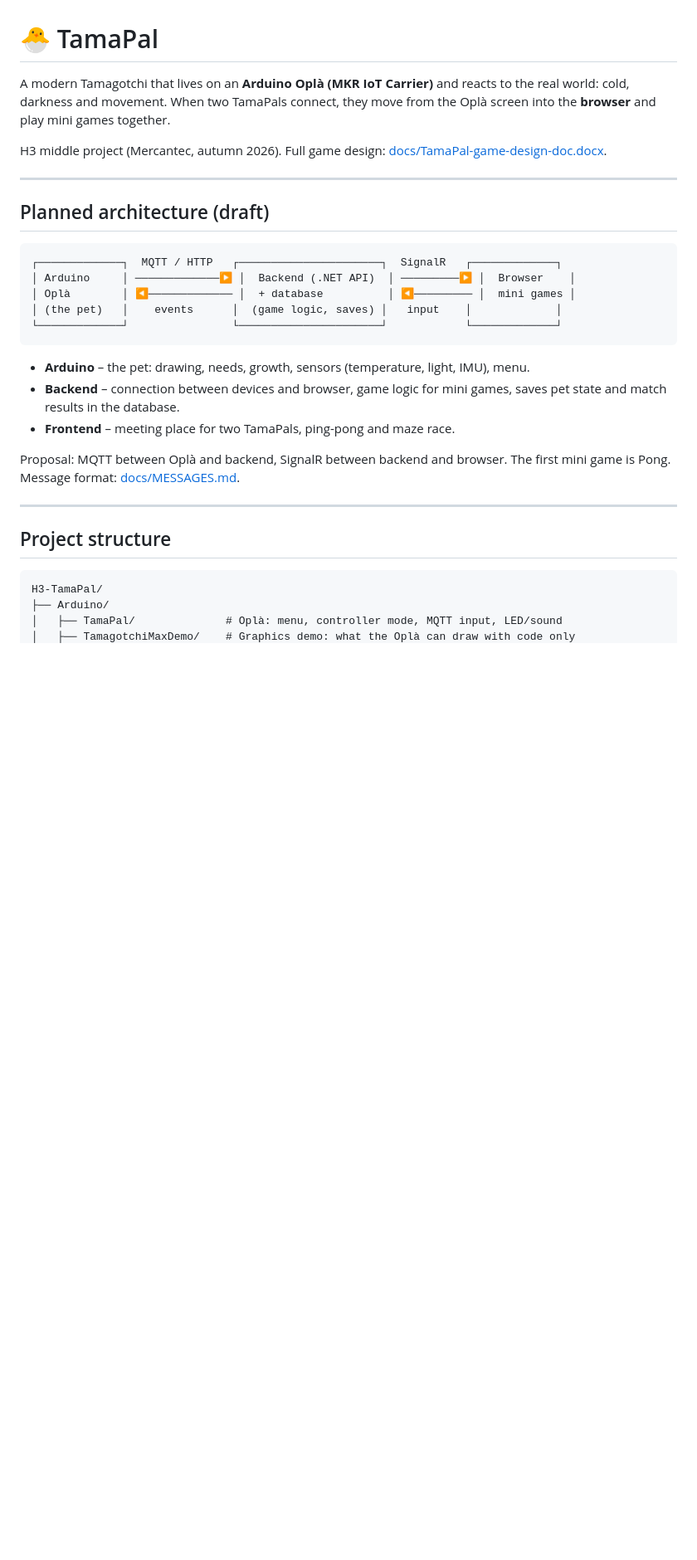
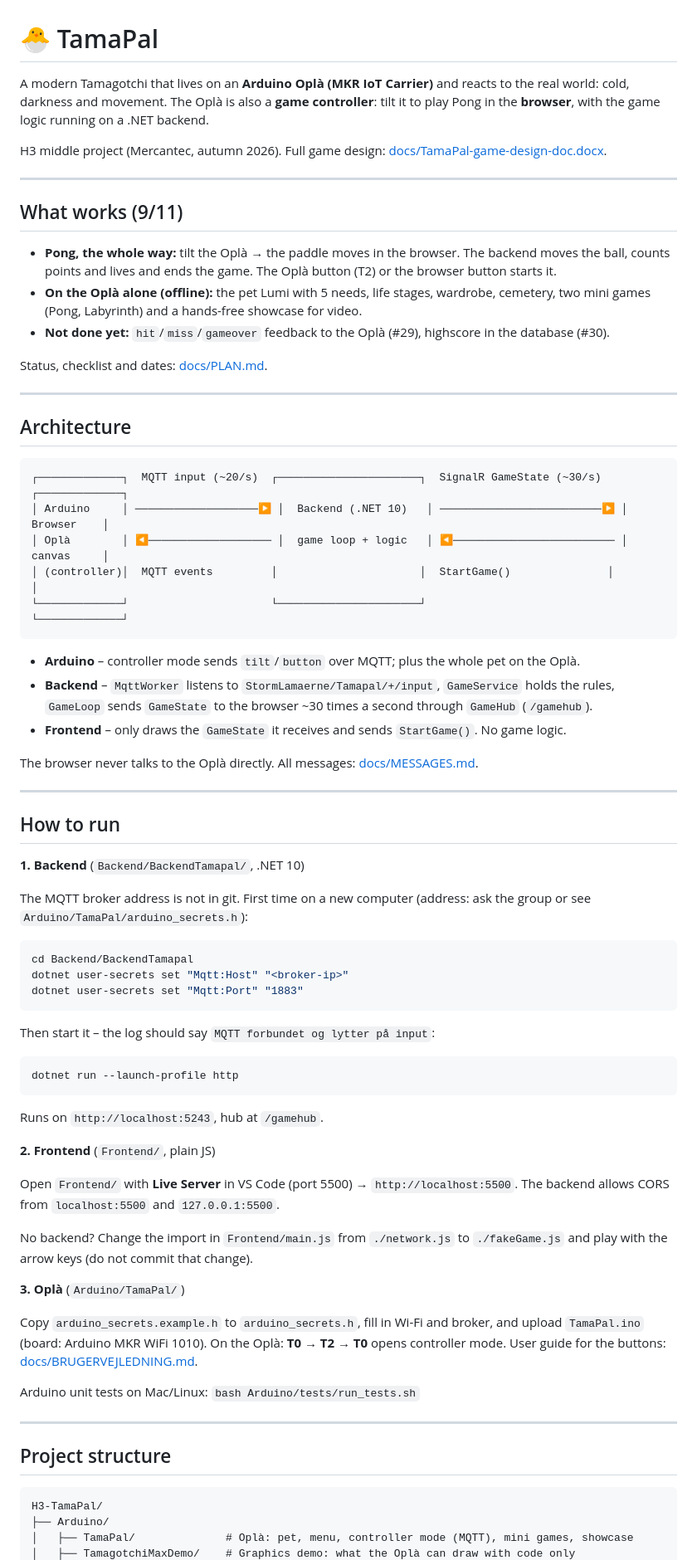
Before and after one commit to Mercantec-GHC/H3-TamaPal, a Markdown page: README.md, the part around one of its changes. Shown at 83% size. Drawn GitHub-style; blank space fills up the shorter version.

Commit message:
docs: opdater README med status, arkitektur og hvordan man kører projektet
Hvad der virker 9/11, arkitektur med MqttWorker/GameService/GameLoop/GameHub,
trin for backend (user-secrets for broker), frontend (Live Server) og Oplà,
og opdateret projektstruktur.

Co-Authored-By: Claude Opus 5.5 <noreply@anthropic.com>

````diff
--- a/README.md
+++ b/README.md
@@ -1,31 +1,81 @@
 # 🐣 TamaPal
 
 A modern Tamagotchi that lives on an **Arduino Oplà (MKR IoT Carrier)** and reacts
-to the real world: cold, darkness and movement. When two TamaPals connect, they
-move from the Oplà screen into the **browser** and play mini games together.
+to the real world: cold, darkness and movement. The Oplà is also a **game controller**:
+tilt it to play Pong in the **browser**, with the game logic running on a .NET backend.
 
 H3 middle project (Mercantec, autumn 2026). Full game design:
 [docs/TamaPal-game-design-doc.docx](docs/TamaPal-game-design-doc.docx).
 
 ---
 
-## Planned architecture (draft)
+## What works (9/11)
+
+- **Pong, the whole way:** tilt the Oplà → the paddle moves in the browser. The backend moves the
+  ball, counts points and lives and ends the game. The Oplà button (T2) or the browser button starts it.
+- **On the Oplà alone (offline):** the pet Lumi with 5 needs, life stages, wardrobe, cemetery,
+  two mini games (Pong, Labyrinth) and a hands-free showcase for video.
+- **Not done yet:** `hit`/`miss`/`gameover` feedback to the Oplà (#29), highscore in the database (#30).
+
+Status, checklist and dates: [docs/PLAN.md](docs/PLAN.md).
+
+---
+
+## Architecture
 
 ```
-┌─────────────┐  MQTT / HTTP   ┌──────────────────────┐  SignalR   ┌─────────────┐
-│ Arduino     │ ─────────────▶ │  Backend (.NET API)  │ ─────────▶ │  Browser    │
-│ Oplà        │ ◀───────────── │  + database          │ ◀───────── │  mini games │
-│ (the pet)   │    events      │  (game logic, saves) │   input    │             │
-└─────────────┘                └──────────────────────┘            └─────────────┘
+┌─────────────┐  MQTT input (~20/s)  ┌──────────────────────┐  SignalR GameState (~30/s) ┌─────────────┐
+│ Arduino     │ ───────────────────▶ │  Backend (.NET 10)   │ ─────────────────────────▶ │  Browser    │
+│ Oplà        │ ◀─────────────────── │  game loop + logic   │ ◀───────────────────────── │  canvas     │
+│ (controller)│  MQTT events         │                      │  StartGame()               │             │
+└─────────────┘                      └──────────────────────┘                            └─────────────┘
 ```
 
-- **Arduino** – the pet: drawing, needs, growth, sensors (temperature, light, IMU), menu.
-- **Backend** – connection between devices and browser, game logic for mini games,
-  saves pet state and match results in the database.
-- **Frontend** – meeting place for two TamaPals, ping-pong and maze race.
+- **Arduino** – controller mode sends `tilt`/`button` over MQTT; plus the whole pet on the Oplà.
+- **Backend** – `MqttWorker` listens to `StormLamaerne/Tamapal/+/input`, `GameService` holds the rules,
+  `GameLoop` sends `GameState` to the browser ~30 times a second through `GameHub` (`/gamehub`).
+- **Frontend** – only draws the `GameState` it receives and sends `StartGame()`. No game logic.
 
-Proposal: MQTT between Oplà and backend, SignalR between backend and browser.
-The first mini game is Pong. Message format: [docs/MESSAGES.md](docs/MESSAGES.md).
+The browser never talks to the Oplà directly. All messages: [docs/MESSAGES.md](docs/MESSAGES.md).
+
+---
+
+## How to run
+
+**1. Backend** (`Backend/BackendTamapal/`, .NET 10)
+
+The MQTT broker address is not in git. First time on a new computer (address: ask the group or see
+`Arduino/TamaPal/arduino_secrets.h`):
+
+```bash
+cd Backend/BackendTamapal
+dotnet user-secrets set "Mqtt:Host" "<broker-ip>"
+dotnet user-secrets set "Mqtt:Port" "1883"
+```
+
+Then start it – the log should say `MQTT forbundet og lytter på input`:
+
+```bash
+dotnet run --launch-profile http
+```
+
+Runs on `http://localhost:5243`, hub at `/gamehub`.
+
+**2. Frontend** (`Frontend/`, plain JS)
+
+Open `Frontend/` with **Live Server** in VS Code (port 5500) → `http://localhost:5500`.
+The backend allows CORS from `localhost:5500` and `127.0.0.1:5500`.
+
+No backend? Change the import in `Frontend/main.js` from `./network.js` to `./fakeGame.js`
+and play with the arrow keys (do not commit that change).
+
+**3. Oplà** (`Arduino/TamaPal/`)
+
+Copy `arduino_secrets.example.h` to `arduino_secrets.h`, fill in Wi-Fi and broker, and upload
+`TamaPal.ino` (board: Arduino MKR WiFi 1010). On the Oplà: **T0 → T2 → T0** opens controller mode.
+User guide for the buttons: [docs/BRUGERVEJLEDNING.md](docs/BRUGERVEJLEDNING.md).
+
+Arduino unit tests on Mac/Linux: `bash Arduino/tests/run_tests.sh`
 
 ---
 
@@ -34,5 +84,5 @@ The first mini game is Pong. Message format: [docs/MESSAGES.md](docs/MESSAGES.md
 ```
 H3-TamaPal/
 ├── Arduino/
-│   ├── TamaPal/              # Oplà: menu, controller mode, MQTT input, LED/sound
+│   ├── TamaPal/              # Oplà: pet, menu, controller mode (MQTT), mini games, showcase
 │   ├── TamagotchiMaxDemo/    # Graphics demo: what the Oplà can draw with code only
````
Also changed, not shown: other parts of README.md (+11 -14 lines).
